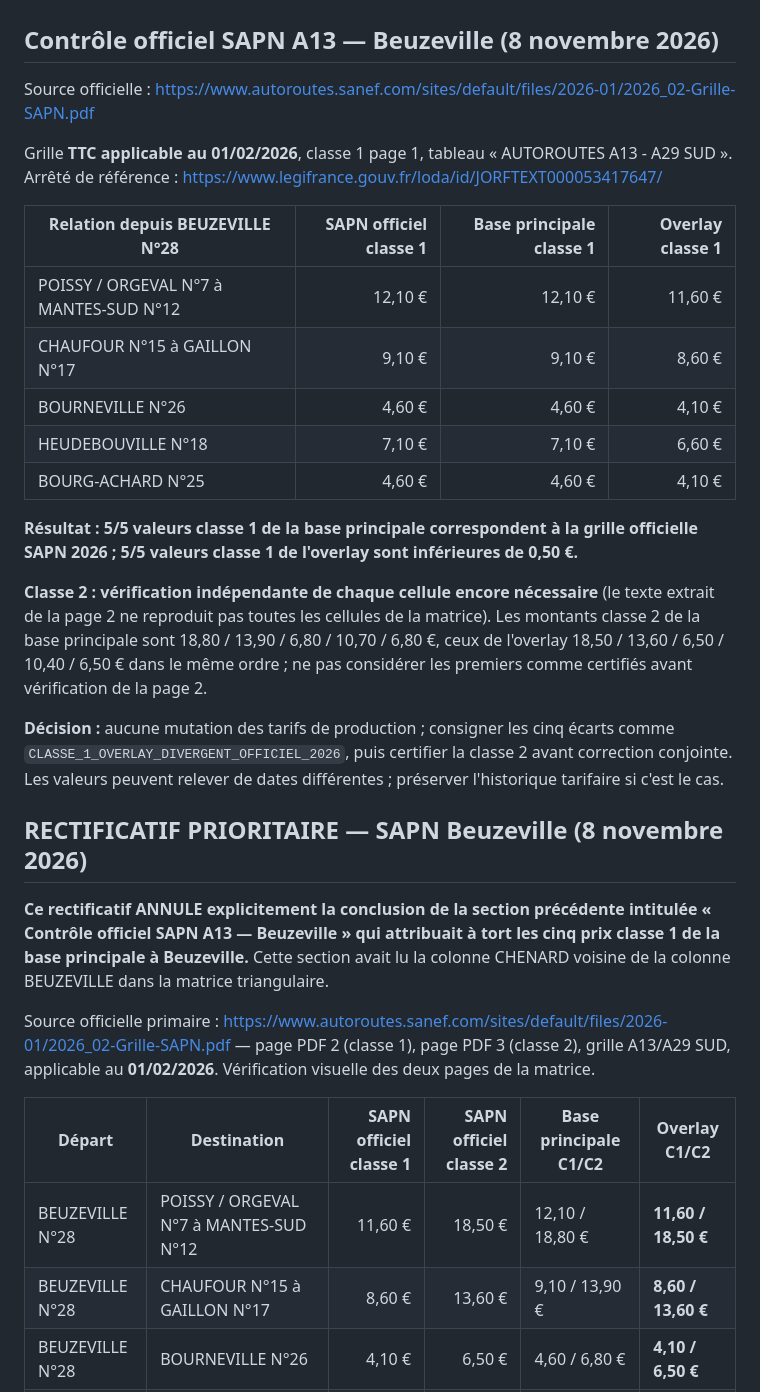
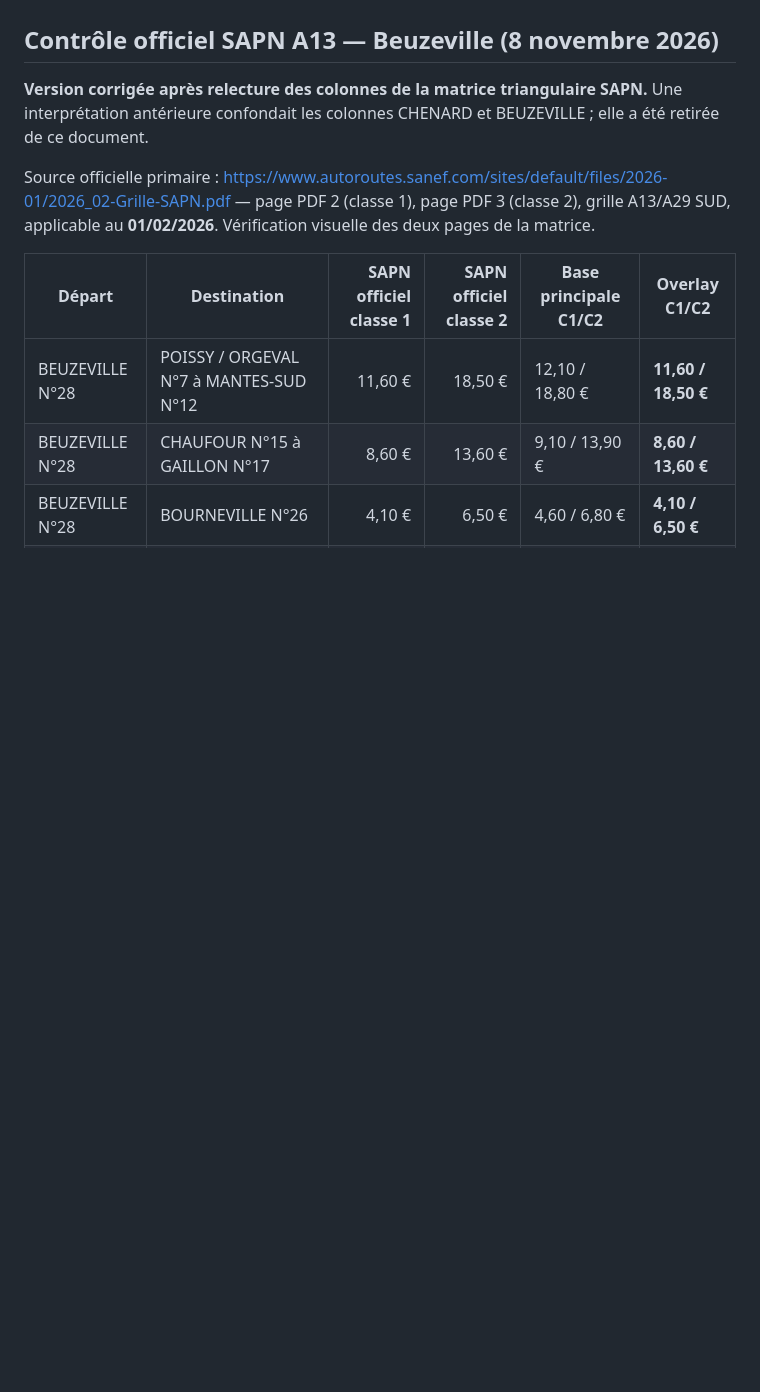
Before and after one commit to at374/convoyage-app, a Markdown page: docs/AUDIT-COUVERTURE-PEAGES-2026.md, the part around one of its changes. Drawn GitHub-style; blank space fills up the shorter version.

Commit message:
docs(peages): retirer conclusion SAPN obsolete et documenter dates officielles VINCI 2026

```diff
--- a/docs/AUDIT-COUVERTURE-PEAGES-2026.md
+++ b/docs/AUDIT-COUVERTURE-PEAGES-2026.md
@@ -78,28 +78,7 @@ La comparaison de noms simplifiée n'est pas une certification officielle et peu
 
 ## Contrôle officiel SAPN A13 — Beuzeville (8 novembre 2026)
 
-Source officielle : https://www.autoroutes.sanef.com/sites/default/files/2026-01/2026_02-Grille-SAPN.pdf
-
-Grille **TTC applicable au 01/02/2026**, classe 1 page 1, tableau « AUTOROUTES A13 - A29 SUD ». Arrêté de référence : https://www.legifrance.gouv.fr/loda/id/JORFTEXT000053417647/
-
-| Relation depuis BEUZEVILLE N°28 | SAPN officiel classe 1 | Base principale classe 1 | Overlay classe 1 |
-| --- | ---: | ---: | ---: |
-| POISSY / ORGEVAL N°7 à MANTES-SUD N°12 | 12,10 € | 12,10 € | 11,60 € |
-| CHAUFOUR N°15 à GAILLON N°17 | 9,10 € | 9,10 € | 8,60 € |
-| BOURNEVILLE N°26 | 4,60 € | 4,60 € | 4,10 € |
-| HEUDEBOUVILLE N°18 | 7,10 € | 7,10 € | 6,60 € |
-| BOURG-ACHARD N°25 | 4,60 € | 4,60 € | 4,10 € |
-
-**Résultat : 5/5 valeurs classe 1 de la base principale correspondent à la grille officielle SAPN 2026 ; 5/5 valeurs classe 1 de l'overlay sont inférieures de 0,50 €.**
-
-**Classe 2 : vérification indépendante de chaque cellule encore nécessaire** (le texte extrait de la page 2 ne reproduit pas toutes les cellules de la matrice). Les montants classe 2 de la base principale sont 18,80 / 13,90 / 6,80 / 10,70 / 6,80 €, ceux de l'overlay 18,50 / 13,60 / 6,50 / 10,40 / 6,50 € dans le même ordre ; ne pas considérer les premiers comme certifiés avant vérification de la page 2.
-
-**Décision :** aucune mutation des tarifs de production ; consigner les cinq écarts comme `CLASSE_1_OVERLAY_DIVERGENT_OFFICIEL_2026`, puis certifier la classe 2 avant correction conjointe. Les valeurs peuvent relever de dates différentes ; préserver l'historique tarifaire si c'est le cas.
-
-
-## RECTIFICATIF PRIORITAIRE — SAPN Beuzeville (8 novembre 2026)
-
-**Ce rectificatif ANNULE explicitement la conclusion de la section précédente intitulée « Contrôle officiel SAPN A13 — Beuzeville » qui attribuait à tort les cinq prix classe 1 de la base principale à Beuzeville.** Cette section avait lu la colonne CHENARD voisine de la colonne BEUZEVILLE dans la matrice triangulaire.
+**Version corrigée après relecture des colonnes de la matrice triangulaire SAPN.** Une interprétation antérieure confondait les colonnes CHENARD et BEUZEVILLE ; elle a été retirée de ce document.
 
 Source officielle primaire : https://www.autoroutes.sanef.com/sites/default/files/2026-01/2026_02-Grille-SAPN.pdf — page PDF 2 (classe 1), page PDF 3 (classe 2), grille A13/A29 SUD, applicable au **01/02/2026**. Vérification visuelle des deux pages de la matrice.
 
```
Also changed, not shown: other parts of docs/AUDIT-COUVERTURE-PEAGES-2026.md (+15 -2 lines).
